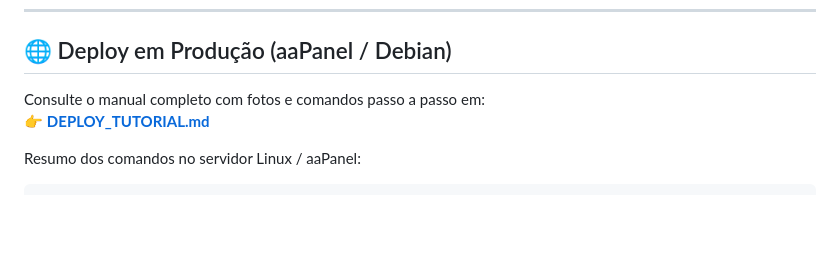
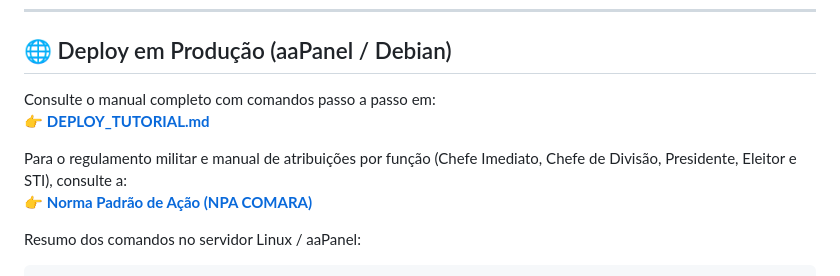
Before and after one commit to fortunatolf-tech/padrao, a Markdown page: README.md, the part around the change. Drawn GitHub-style; blank space fills up the shorter version.

Commit message:
docs: elabora Norma Padrao de Acao (NPA 01/COMARA/2026) com manual completo de atribuicoes por funcao

````diff
--- a/README.md
+++ b/README.md
@@ -78,8 +78,11 @@ Se você utiliza Docker no Windows, Linux ou macOS:
 
 ## 🌐 Deploy em Produção (aaPanel / Debian)
 
-Consulte o manual completo com fotos e comandos passo a passo em:
+Consulte o manual completo com comandos passo a passo em:
 👉 **[DEPLOY_TUTORIAL.md](DEPLOY_TUTORIAL.md)**
+
+Para o regulamento militar e manual de atribuições por função (Chefe Imediato, Chefe de Divisão, Presidente, Eleitor e STI), consulte a:
+👉 **[Norma Padrão de Ação (NPA COMARA)](docs/NPA_ELEICAO_PADROES_COMARA.md)**
 
 Resumo dos comandos no servidor Linux / aaPanel:
 ```bash
````
Also changed, not shown: docs/NPA_ELEICAO_PADROES_COMARA.md (added, +306 -0 lines).
